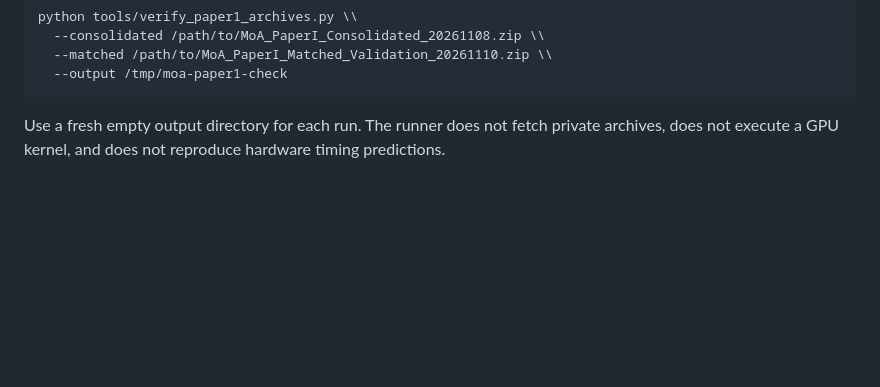
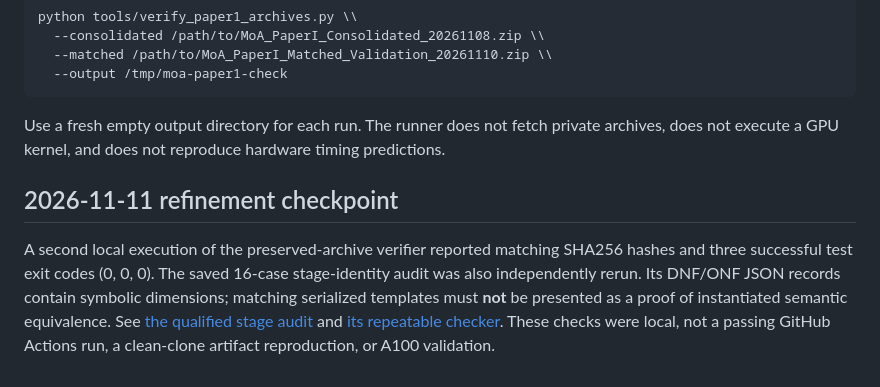
Before and after one commit to womenflyplanes/moa-compiler, a Markdown page: docs/CC2027_ARTIFACT_STATUS.md, the part around the change. Rendered like a GitHub page; blank space fills up the shorter version.

Commit message:
docs: record repeat verification and symbolic-stage limitation

````diff
--- a/docs/CC2027_ARTIFACT_STATUS.md
+++ b/docs/CC2027_ARTIFACT_STATUS.md
@@ -49,3 +49,7 @@ python tools/verify_paper1_archives.py \\
 ```
 
 Use a fresh empty output directory for each run. The runner does not fetch private archives, does not execute a GPU kernel, and does not reproduce hardware timing predictions.
+
+## 2026-11-11 refinement checkpoint
+
+A second local execution of the preserved-archive verifier reported matching SHA256 hashes and three successful test exit codes (0, 0, 0). The saved 16-case stage-identity audit was also independently rerun. Its DNF/ONF JSON records contain symbolic dimensions; matching serialized templates must **not** be presented as a proof of instantiated semantic equivalence. See [the qualified stage audit](PAPER_I_STAGE_IDENTITY_AUDIT_20261111.md) and [its repeatable checker](../tools/audit_moa_stages.py). These checks were local, not a passing GitHub Actions run, a clean-clone artifact reproduction, or A100 validation.
````
